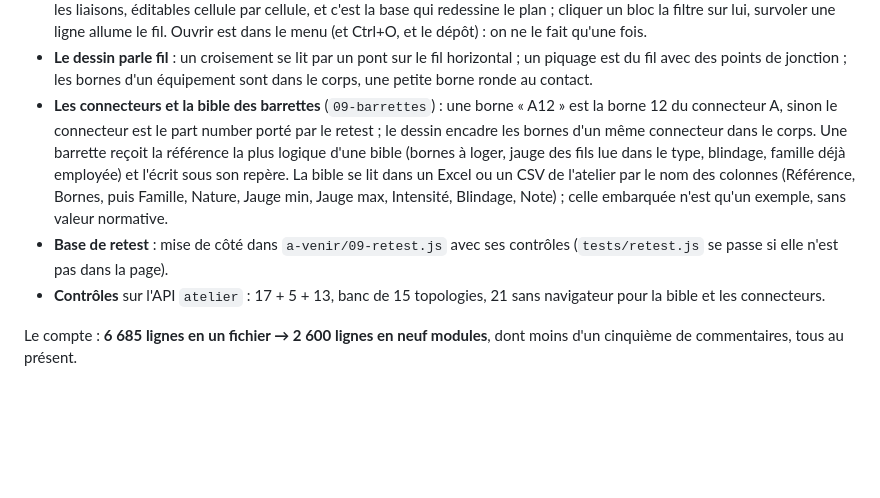
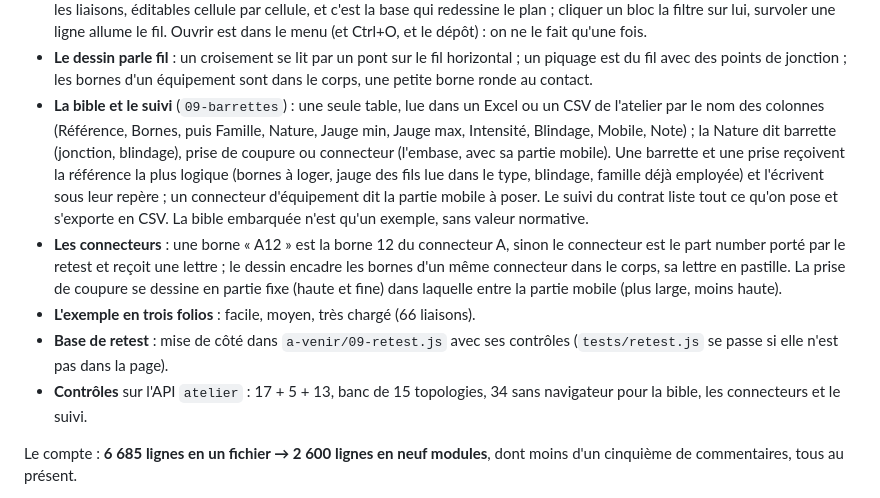
Before and after one commit to martinnathan980-prog/Outil-lectrique-, a Markdown page: REFONTE.md, the part around the change. GitHub-like rendering; blank space fills up the shorter version.

Commit message:
Les notes disent la bible unique, le suivi et l'exemple en trois folios
Co-Authored-By: Claude Fable 5.1 <noreply@anthropic.com>
Claude-Session: https://claude.ai/code/session_01SJNARvo3EkMZ1PC61moyNM

```diff
--- a/REFONTE.md
+++ b/REFONTE.md
@@ -156,18 +156,25 @@ Fait, mesuré, en place :
 - **Le dessin parle fil** : un croisement se lit par un pont sur le fil
   horizontal ; un piquage est du fil avec des points de jonction ; les bornes
   d'un équipement sont dans le corps, une petite borne ronde au contact.
-- **Les connecteurs et la bible des barrettes** (`09-barrettes`) : une borne
-  « A12 » est la borne 12 du connecteur A, sinon le connecteur est le part
-  number porté par le retest ; le dessin encadre les bornes d'un même
-  connecteur dans le corps. Une barrette reçoit la référence la plus logique
-  d'une bible (bornes à loger, jauge des fils lue dans le type, blindage,
-  famille déjà employée) et l'écrit sous son repère. La bible se lit dans un
+- **La bible et le suivi** (`09-barrettes`) : une seule table, lue dans un
   Excel ou un CSV de l'atelier par le nom des colonnes (Référence, Bornes,
-  puis Famille, Nature, Jauge min, Jauge max, Intensité, Blindage, Note) ;
-  celle embarquée n'est qu'un exemple, sans valeur normative.
+  puis Famille, Nature, Jauge min, Jauge max, Intensité, Blindage, Mobile,
+  Note) ; la Nature dit barrette (jonction, blindage), prise de coupure ou
+  connecteur (l'embase, avec sa partie mobile). Une barrette et une prise
+  reçoivent la référence la plus logique (bornes à loger, jauge des fils lue
+  dans le type, blindage, famille déjà employée) et l'écrivent sous leur
+  repère ; un connecteur d'équipement dit la partie mobile à poser. Le suivi
+  du contrat liste tout ce qu'on pose et s'exporte en CSV. La bible embarquée
+  n'est qu'un exemple, sans valeur normative.
+- **Les connecteurs** : une borne « A12 » est la borne 12 du connecteur A,
+  sinon le connecteur est le part number porté par le retest et reçoit une
+  lettre ; le dessin encadre les bornes d'un même connecteur dans le corps,
+  sa lettre en pastille. La prise de coupure se dessine en partie fixe (haute
+  et fine) dans laquelle entre la partie mobile (plus large, moins haute).
+- **L'exemple en trois folios** : facile, moyen, très chargé (66 liaisons).
 - **Base de retest** : mise de côté dans `a-venir/09-retest.js` avec ses
   contrôles (`tests/retest.js` se passe si elle n'est pas dans la page).
-- **Contrôles** sur l'API `atelier` : 17 + 5 + 13, banc de 15 topologies, 21 sans navigateur pour la bible et les connecteurs.
+- **Contrôles** sur l'API `atelier` : 17 + 5 + 13, banc de 15 topologies, 34 sans navigateur pour la bible, les connecteurs et le suivi.
 
 Le compte : **6 685 lignes en un fichier → 2 600 lignes en neuf modules**, dont
 moins d'un cinquième de commentaires, tous au présent.
```
